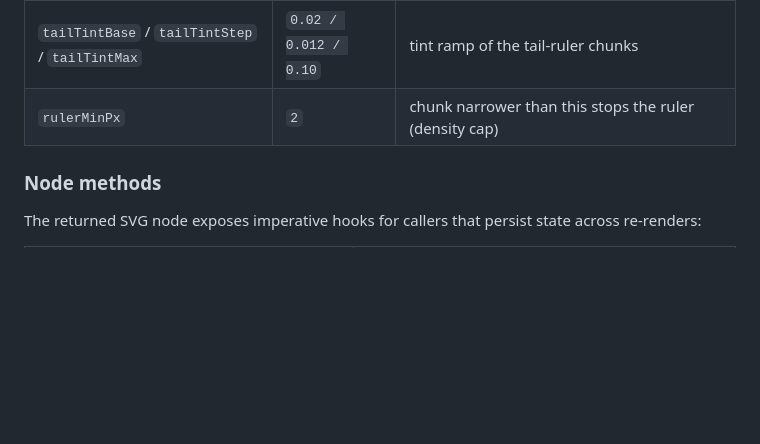
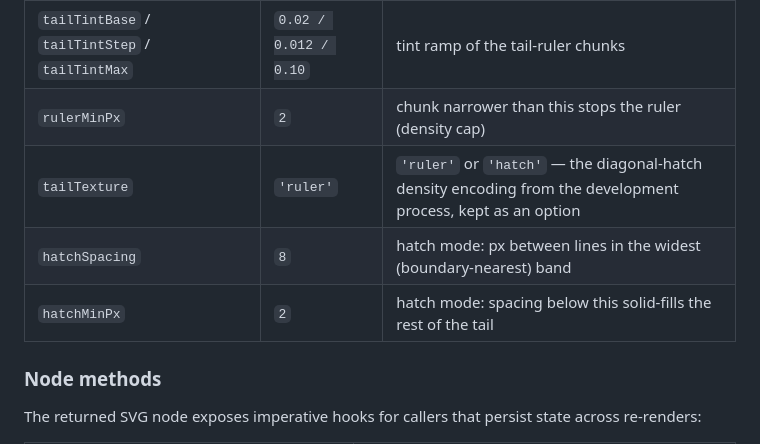
Before and after one commit to gorillabiscuit/d3-bilog-scale, a Markdown page: README.md, the part around the change. Drawn GitHub-style; blank space fills up the shorter version.

Commit message:
Docs: tailTexture/hatchSpacing/hatchMinPx options; DEVLOG for the hatch restoration

```diff
--- a/README.md
+++ b/README.md
@@ -134,6 +134,9 @@ Returns a detached `<svg>` node (the Observable cell pattern). All options are o
 | `showHint` | `true` | the fading "click a section · ←/→ to travel" badge |
 | `tailTintBase` / `tailTintStep` / `tailTintMax` | `0.02 / 0.012 / 0.10` | tint ramp of the tail-ruler chunks |
 | `rulerMinPx` | `2` | chunk narrower than this stops the ruler (density cap) |
+| `tailTexture` | `'ruler'` | `'ruler'` or `'hatch'` — the diagonal-hatch density encoding from the development process, kept as an option |
+| `hatchSpacing` | `8` | hatch mode: px between lines in the widest (boundary-nearest) band |
+| `hatchMinPx` | `2` | hatch mode: spacing below this solid-fills the rest of the tail |
 
 ### Node methods
 
```
Also changed, not shown: DEVLOG.md (+2 -0 lines).
